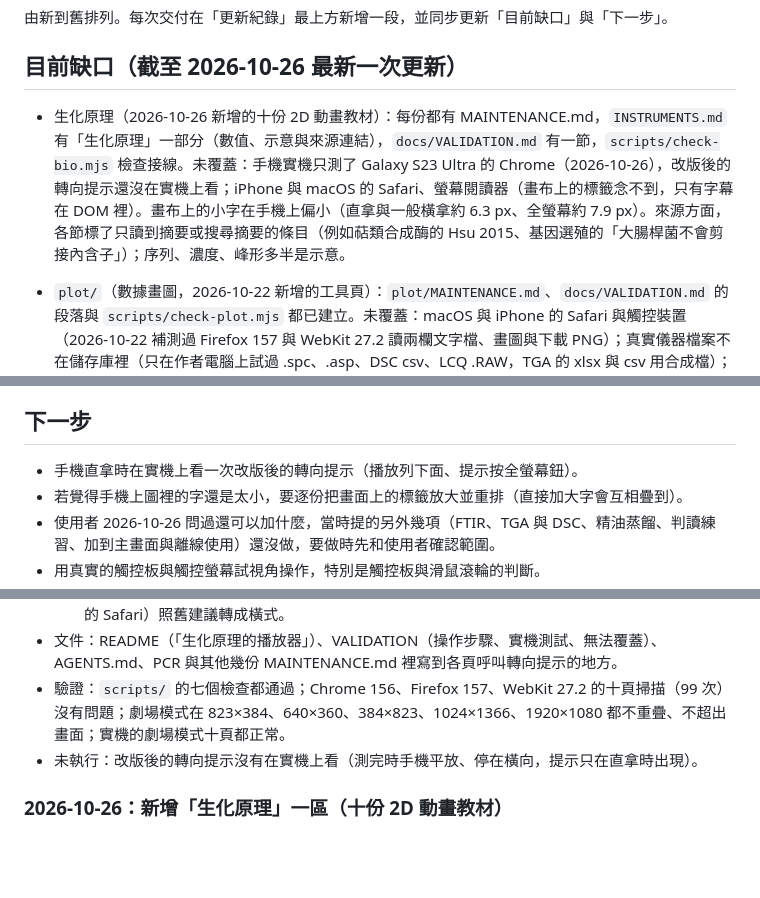
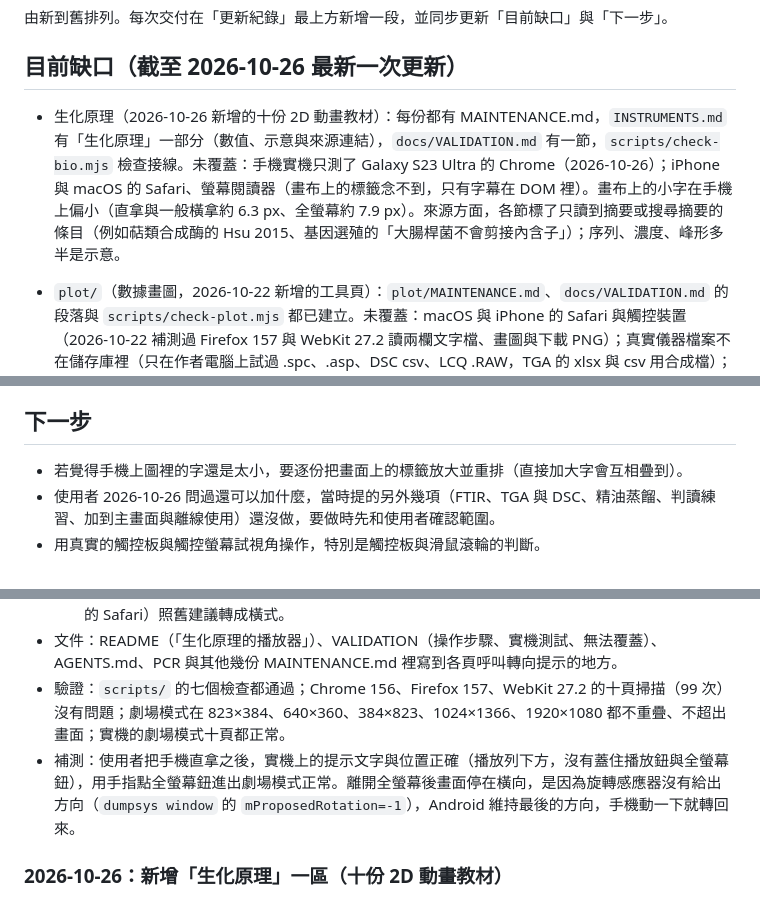
Before and after one commit to Tung-Beauregard/instrument-principles, a Markdown page: docs/HANDOFF.md, 3 parts joined by grey strips. Drawn GitHub-style; blank space fills up the shorter version.

Commit message:
Record the real-phone check of the new rotate hint
Co-Authored-By: Claude Opus 5.5 <noreply@anthropic.com>

```diff
--- a/docs/HANDOFF.md
+++ b/docs/HANDOFF.md
@@ -4,7 +4,7 @@
 
 ## 目前缺口（截至 2026-10-26 最新一次更新）
 
-- 生化原理（2026-10-26 新增的十份 2D 動畫教材）：每份都有 MAINTENANCE.md，`INSTRUMENTS.md` 有「生化原理」一部分（數值、示意與來源連結），`docs/VALIDATION.md` 有一節，`scripts/check-bio.mjs` 檢查接線。未覆蓋：手機實機只測了 Galaxy S23 Ultra 的 Chrome（2026-10-26），改版後的轉向提示還沒在實機上看；iPhone 與 macOS 的 Safari、螢幕閱讀器（畫布上的標籤念不到，只有字幕在 DOM 裡）。畫布上的小字在手機上偏小（直拿與一般橫拿約 6.3 px、全螢幕約 7.9 px）。來源方面，各節標了只讀到摘要或搜尋摘要的條目（例如萜類合成酶的 Hsu 2015、基因選殖的「大腸桿菌不會剪接內含子」）；序列、濃度、峰形多半是示意。
+- 生化原理（2026-10-26 新增的十份 2D 動畫教材）：每份都有 MAINTENANCE.md，`INSTRUMENTS.md` 有「生化原理」一部分（數值、示意與來源連結），`docs/VALIDATION.md` 有一節，`scripts/check-bio.mjs` 檢查接線。未覆蓋：手機實機只測了 Galaxy S23 Ultra 的 Chrome（2026-10-26）；iPhone 與 macOS 的 Safari、螢幕閱讀器（畫布上的標籤念不到，只有字幕在 DOM 裡）。畫布上的小字在手機上偏小（直拿與一般橫拿約 6.3 px、全螢幕約 7.9 px）。來源方面，各節標了只讀到摘要或搜尋摘要的條目（例如萜類合成酶的 Hsu 2015、基因選殖的「大腸桿菌不會剪接內含子」）；序列、濃度、峰形多半是示意。
 - `plot/`（數據畫圖，2026-10-22 新增的工具頁）：`plot/MAINTENANCE.md`、`docs/VALIDATION.md` 的段落與 `scripts/check-plot.mjs` 都已建立。未覆蓋：macOS 與 iPhone 的 Safari 與觸控裝置（2026-10-22 補測過 Firefox 157 與 WebKit 27.2 讀兩欄文字檔、畫圖與下載 PNG）；真實儀器檔案不在儲存庫裡（只在作者電腦上試過 .spc、.asp、DSC csv、LCQ .RAW，TGA 的 xlsx 與 csv 用合成檔）；SVG 貼進 PowerPoint 後「轉換成圖案」只用 COM 確認插入成功（型別為 Graphic），轉換本身沒有自動化方法，待人工點一次；.spc 舊格式（0x4D）、多子檔與其他 Thermo 機型的 .RAW 沒有檔案可驗證。
 
 - `lcq/MAINTENANCE.md`：2026-10-13 依目前程式重寫，涵蓋分區、座標與擺放、物理數值與推算、阱內運動模型、其他模擬、章節時間軸、播放與跳轉、操作台、錄影、到站人數、網址參數、修改切入點；同日修正的問題另列一節。2026-10-20 補上三個新章節、樣品與碎片表、同位素、離子從哪一側出去、空間電荷、章節連結與文字稿、操作台的串聯質譜與放大掃描。
@@ -38,7 +38,6 @@
 
 ## 下一步
 
-- 手機直拿時在實機上看一次改版後的轉向提示（播放列下面、提示按全螢幕鈕）。
 - 若覺得手機上圖裡的字還是太小，要逐份把畫面上的標籤放大並重排（直接加大字會互相疊到）。
 - 使用者 2026-10-26 問過還可以加什麼，當時提的另外幾項（FTIR、TGA 與 DSC、精油蒸餾、判讀練習、加到主畫面與離線使用）還沒做，要做時先和使用者確認範圍。
 - 用真實的觸控板與觸控螢幕試視角操作，特別是觸控板與滑鼠滾輪的判斷。
@@ -62,7 +61,7 @@
   - 轉向提示改由播放器顯示（頁面不再自己呼叫 `createRotateHint`，`check-bio.mjs` 會擋），排在播放列下面；能全螢幕時寫「按全螢幕鈕，動畫會轉成橫的、放到最大」，不能全螢幕時（iPhone 的 Safari）照舊建議轉成橫式。
 - 文件：README（「生化原理的播放器」）、VALIDATION（操作步驟、實機測試、無法覆蓋）、AGENTS.md、PCR 與其他幾份 MAINTENANCE.md 裡寫到各頁呼叫轉向提示的地方。
 - 驗證：`scripts/` 的七個檢查都通過；Chrome 156、Firefox 157、WebKit 27.2 的十頁掃描（99 次）沒有問題；劇場模式在 823×384、640×360、384×823、1024×1366、1920×1080 都不重疊、不超出畫面；實機的劇場模式十頁都正常。
-- 未執行：改版後的轉向提示沒有在實機上看（測完時手機平放、停在橫向，提示只在直拿時出現）。
+- 補測：使用者把手機直拿之後，實機上的提示文字與位置正確（播放列下方，沒有蓋住播放鈕與全螢幕鈕），用手指點全螢幕鈕進出劇場模式正常。離開全螢幕後畫面停在橫向，是因為旋轉感應器沒有給出方向（`dumpsys window` 的 `mProposedRotation=-1`），Android 維持最後的方向，手機動一下就轉回來。
 
 ### 2026-10-26：新增「生化原理」一區（十份 2D 動畫教材）
 
```
Also changed, not shown: docs/VALIDATION.md (+2 -2 lines).
